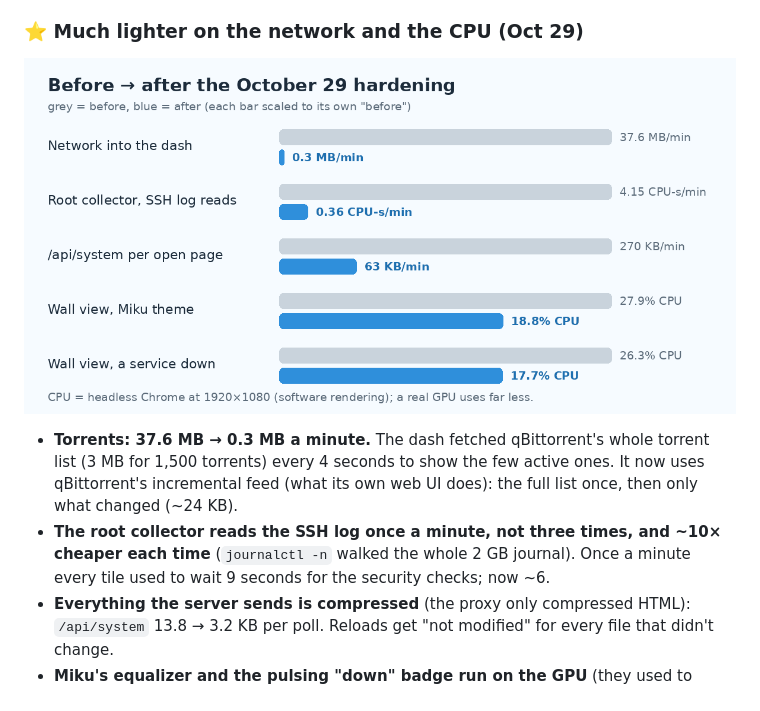
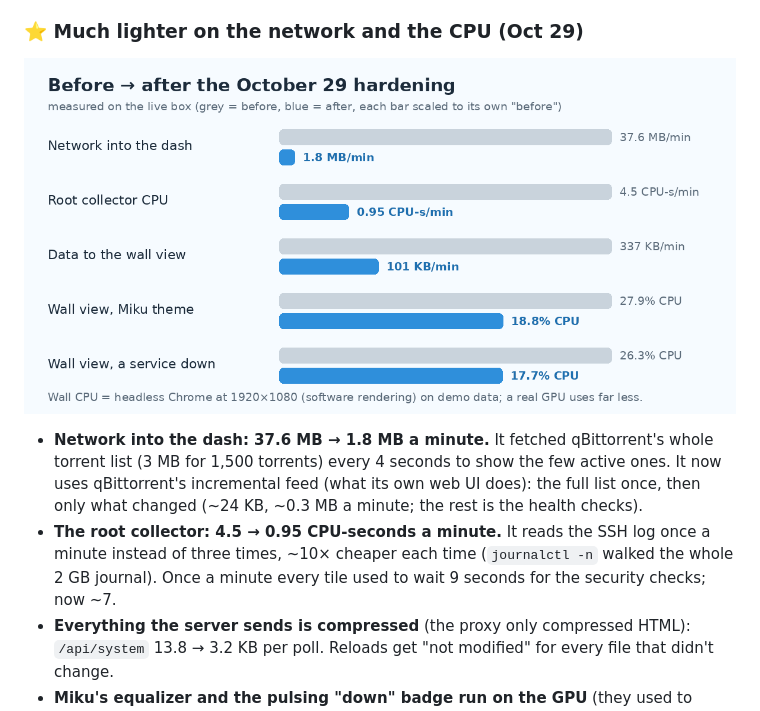
Before and after one commit to CoreXI7/fishbowl, a Markdown page: README.md, the part around the change. Drawn GitHub-style; pictures changed too: docs/efficiency-2026-10-29.png.

```diff
--- a/README.md
+++ b/README.md
@@ -60,11 +60,12 @@ The big ones:
 
 ![Before and after: network, collector CPU, API traffic, wall-view CPU](docs/efficiency-2026-10-29.png)
 
-- **Torrents: 37.6 MB → 0.3 MB a minute.** The dash fetched qBittorrent's whole torrent list (3 MB for 1,500
+- **Network into the dash: 37.6 MB → 1.8 MB a minute.** It fetched qBittorrent's whole torrent list (3 MB for 1,500
   torrents) every 4 seconds to show the few active ones. It now uses qBittorrent's incremental feed (what its own web
-  UI does): the full list once, then only what changed (~24 KB).
-- **The root collector reads the SSH log once a minute, not three times, and ~10× cheaper each time** (`journalctl -n`
-  walked the whole 2 GB journal). Once a minute every tile used to wait 9 seconds for the security checks; now ~6.
+  UI does): the full list once, then only what changed (~24 KB, ~0.3 MB a minute; the rest is the health checks).
+- **The root collector: 4.5 → 0.95 CPU-seconds a minute.** It reads the SSH log once a minute instead of three times,
+  ~10× cheaper each time (`journalctl -n` walked the whole 2 GB journal). Once a minute every tile used to wait 9 seconds
+  for the security checks; now ~7.
 - **Everything the server sends is compressed** (the proxy only compressed HTML): `/api/system` 13.8 → 3.2 KB per poll.
   Reloads get "not modified" for every file that didn't change.
 - **Miku's equalizer and the pulsing "down" badge run on the GPU** (they used to repaint 60 times a second): the wall
```
Also changed, not shown: PERF-BASELINE.md (+25 -0 lines).
